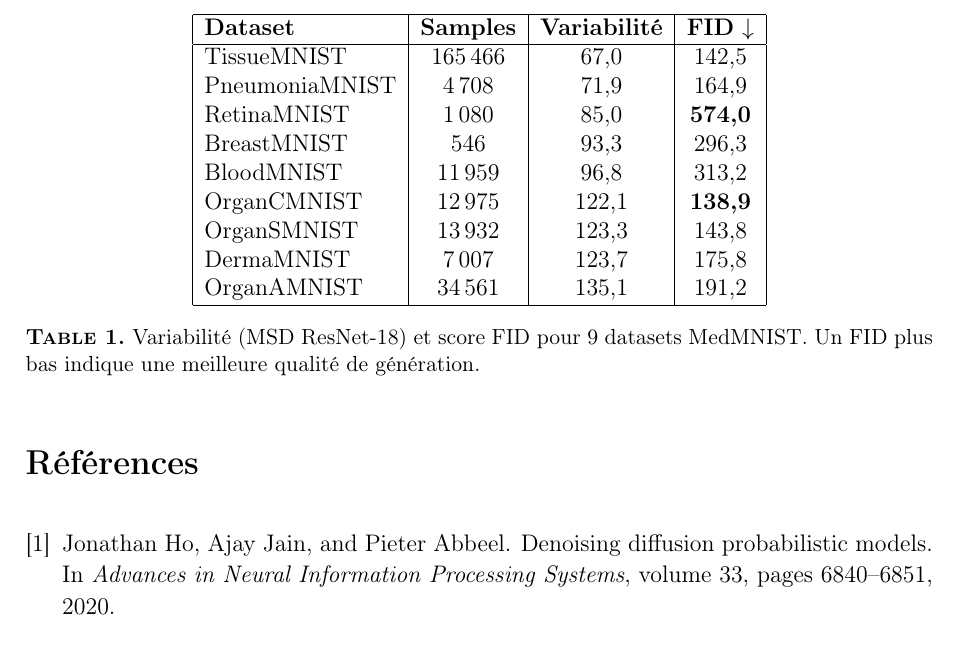
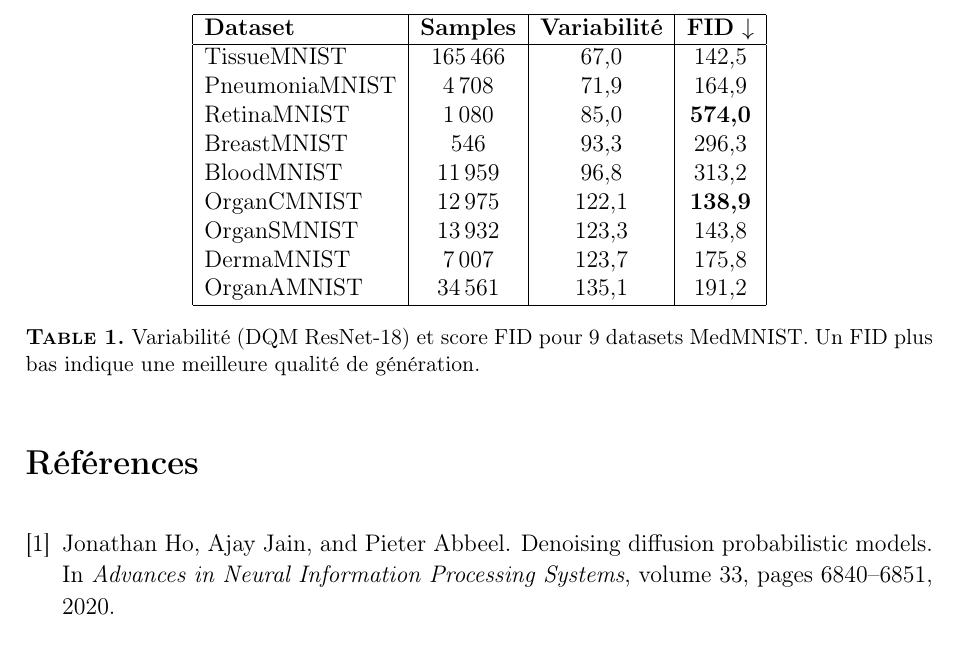
Before and after one commit to tomboulier/IABM2026, a LaTeX document (abstract/abstract.tex): part of page 2 of 4, cut so that both start at the same text. Compiled offline with pdfLaTeX.

Commit message:
feat: update abstract to correct terminology from MSD to DQM for variability measurement

```diff
--- a/abstract/abstract.tex
+++ b/abstract/abstract.tex
@@ -104,7 +104,7 @@ architectures génératives telles que les GAN \cite{gan} et les VAE \cite{vae}.
         OrganAMNIST & 34\,561 & 135,1 & 191,2 \\
         \hline
     \end{tabular}
-    \caption{Variabilité (MSD ResNet-18) et score FID pour 9 datasets MedMNIST.
+    \caption{Variabilité (DQM ResNet-18) et score FID pour 9 datasets MedMNIST.
     Un FID plus bas indique une meilleure qualité de génération.}
 \end{table}
 
```
Also changed, not shown: abstract/abstract.tex (2 more changed lines).
